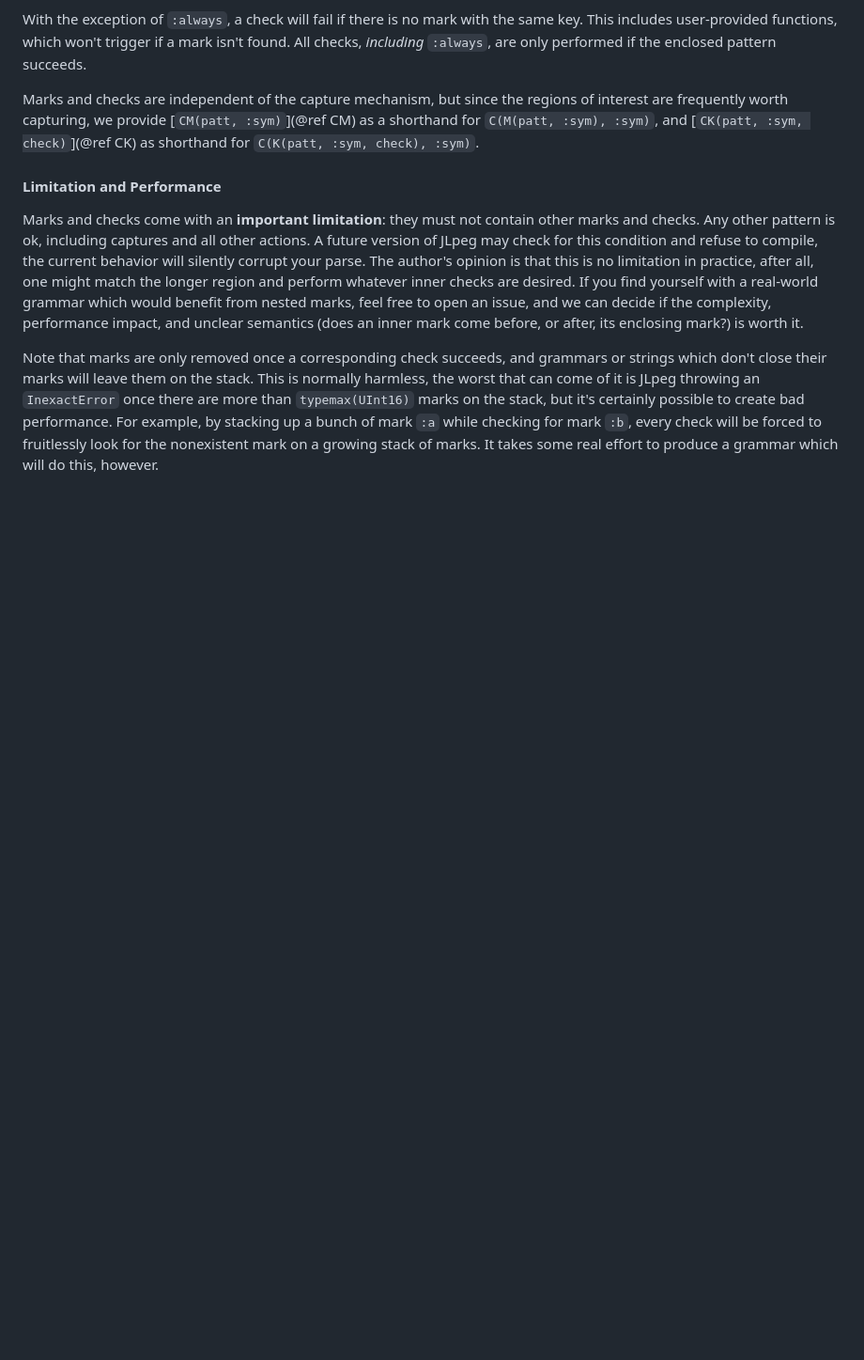
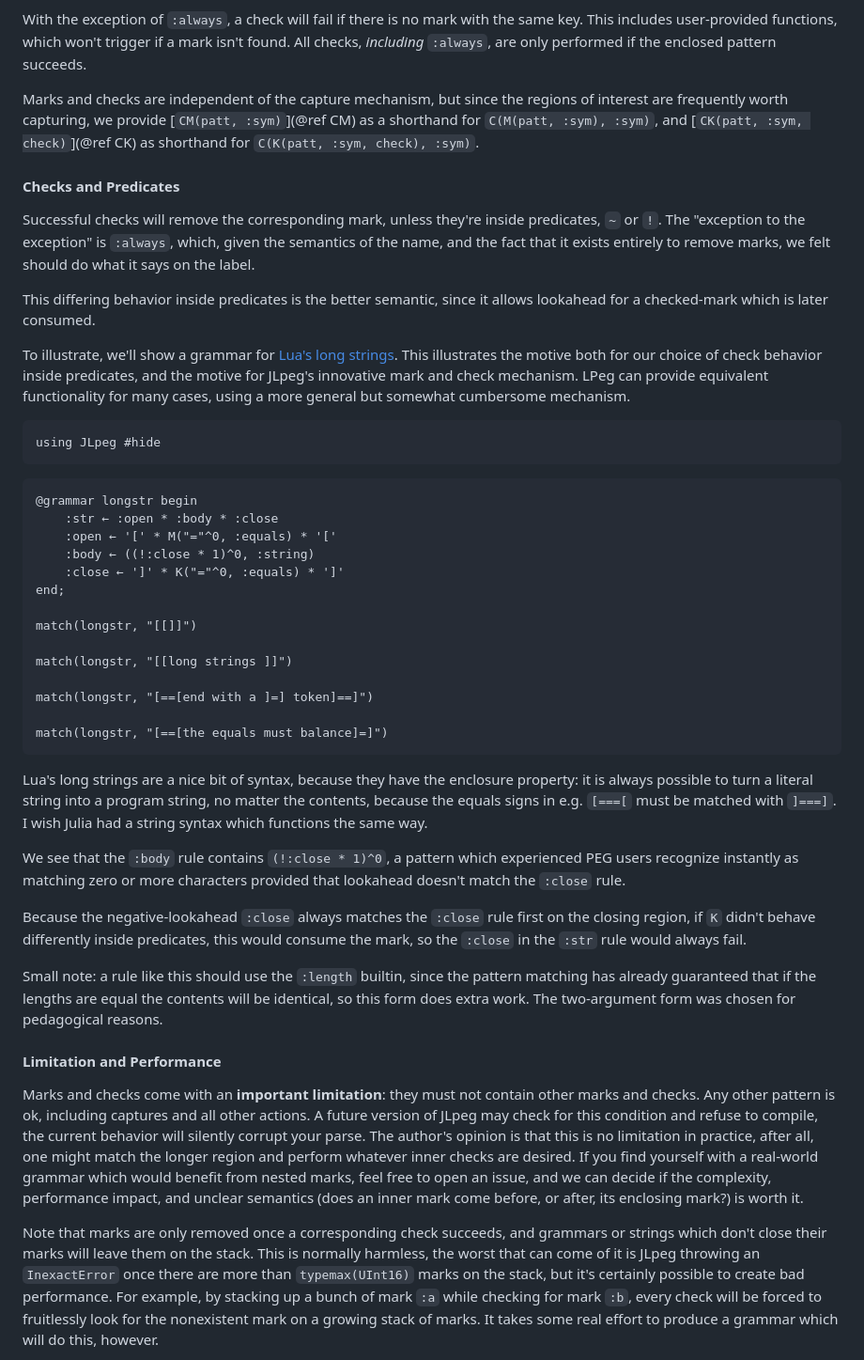
Before and after one commit to mnemnion/JLpeg.jl, a Markdown page: docs/src/index.md, the part around the change. Shown at 94% size. Drawn GitHub-style; blank space fills up the shorter version.

Commit message:
Document predicate check behavior

````diff
--- a/docs/src/index.md
+++ b/docs/src/index.md
@@ -444,6 +444,61 @@ interest are frequently worth capturing, we provide [`CM(patt, :sym)`](@ref CM)
 shorthand for `C(M(patt, :sym), :sym)`, and [`CK(patt, :sym, check)`](@ref CK) as
 shorthand for `C(K(patt, :sym, check), :sym)`.
 
+#### Checks and Predicates
+
+Successful checks will remove the corresponding mark, unless they're inside
+predicates, `~` or `!`.  The "exception to the exception" is `:always`, which, given
+the semantics of the name, and the fact that it exists entirely to remove marks, we
+felt should do what it says on the label.
+
+This differing behavior inside predicates is the better semantic, since it allows
+lookahead for a checked-mark which is later consumed.
+
+To illustrate, we'll show a grammar for [Lua's long
+strings](https://www.inf.puc-rio.br/~roberto/lpeg/lpeg.html#ex).  This illustrates
+the motive both for our choice of check behavior inside predicates, and the motive
+for JLpeg's innovative mark and check mechanism. LPeg can provide equivalent
+functionality for many cases, using a more general but somewhat cumbersome mechanism.
+
+```@setup longstring
+using JLpeg #hide
+```
+
+```@repl longstring
+@grammar longstr begin
+    :str ← :open * :body * :close
+    :open ← '[' * M("="^0, :equals) * '['
+    :body ← ((!:close * 1)^0, :string)
+    :close ← ']' * K("="^0, :equals) * ']'
+end;
+
+match(longstr, "[[]]")
+
+match(longstr, "[[long strings ]]")
+
+match(longstr, "[==[end with a ]=] token]==]")
+
+match(longstr, "[==[the equals must balance]=]")
+```
+
+Lua's long strings are a nice bit of syntax, because they have the enclosure
+property: it is always possible to turn a literal string into a program string, no
+matter the contents, because the equals signs in e.g. `[===[` must be matched with
+`]===]`.  I wish Julia had a string syntax which functions the same way.
+
+We see that the `:body` rule contains `(!:close * 1)^0`, a pattern which experienced
+PEG users recognize instantly as matching zero or more characters provided that
+lookahead doesn't match the `:close` rule.
+
+Because the negative-lookahead `:close` always matches the `:close` rule first on the
+closing region, if `K` didn't behave differently inside predicates, this would
+consume the mark, so the `:close` in the `:str` rule would always fail.
+
+Small note: a rule like this should use the `:length` builtin, since the pattern
+matching has already guaranteed that if the lengths are equal the contents will be
+identical, so this form does extra work.  The two-argument form was chosen for
+pedagogical reasons.
+
 #### Limitation and Performance
 
 Marks and checks come with an **important limitation**: they must not contain other
````
